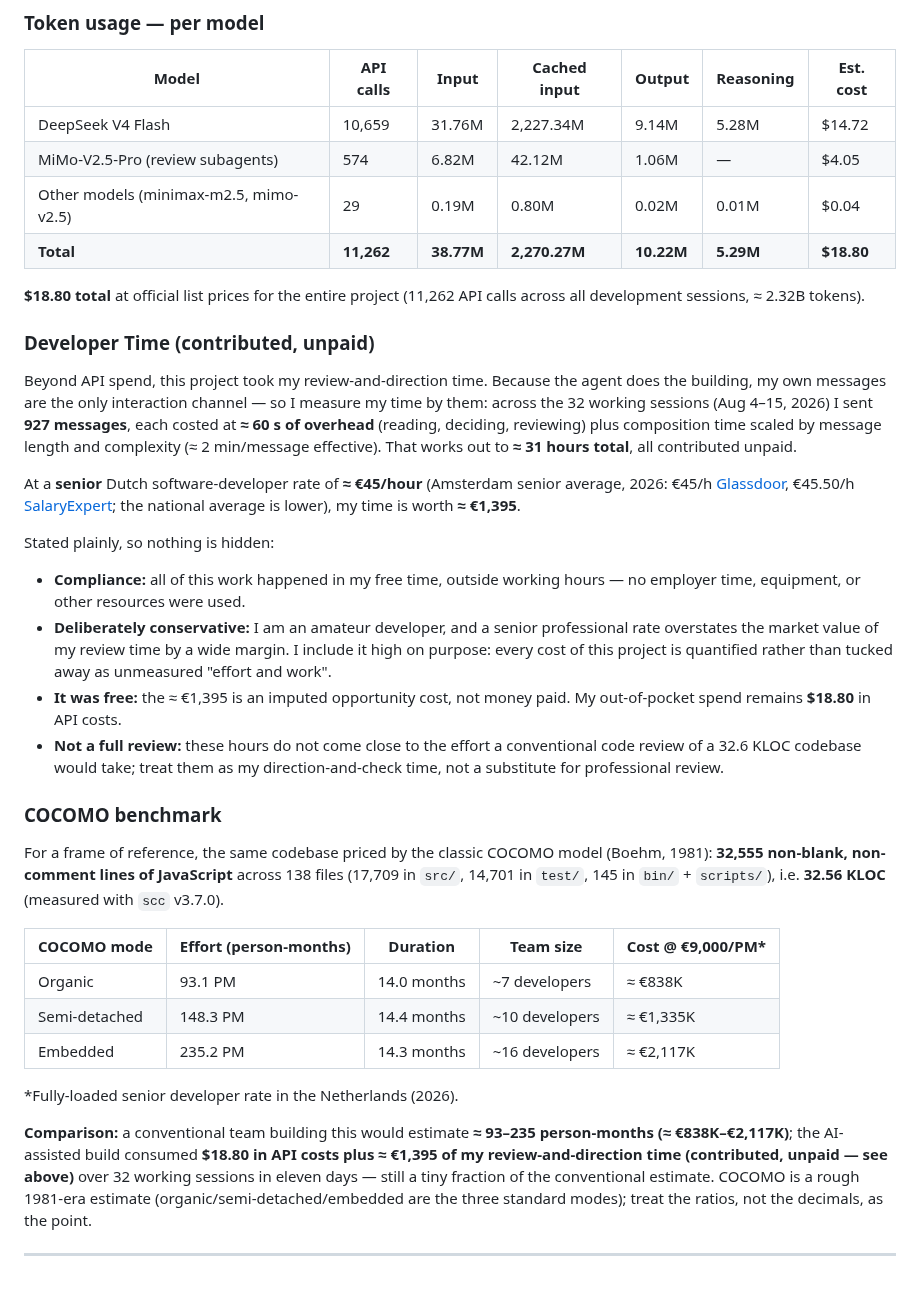
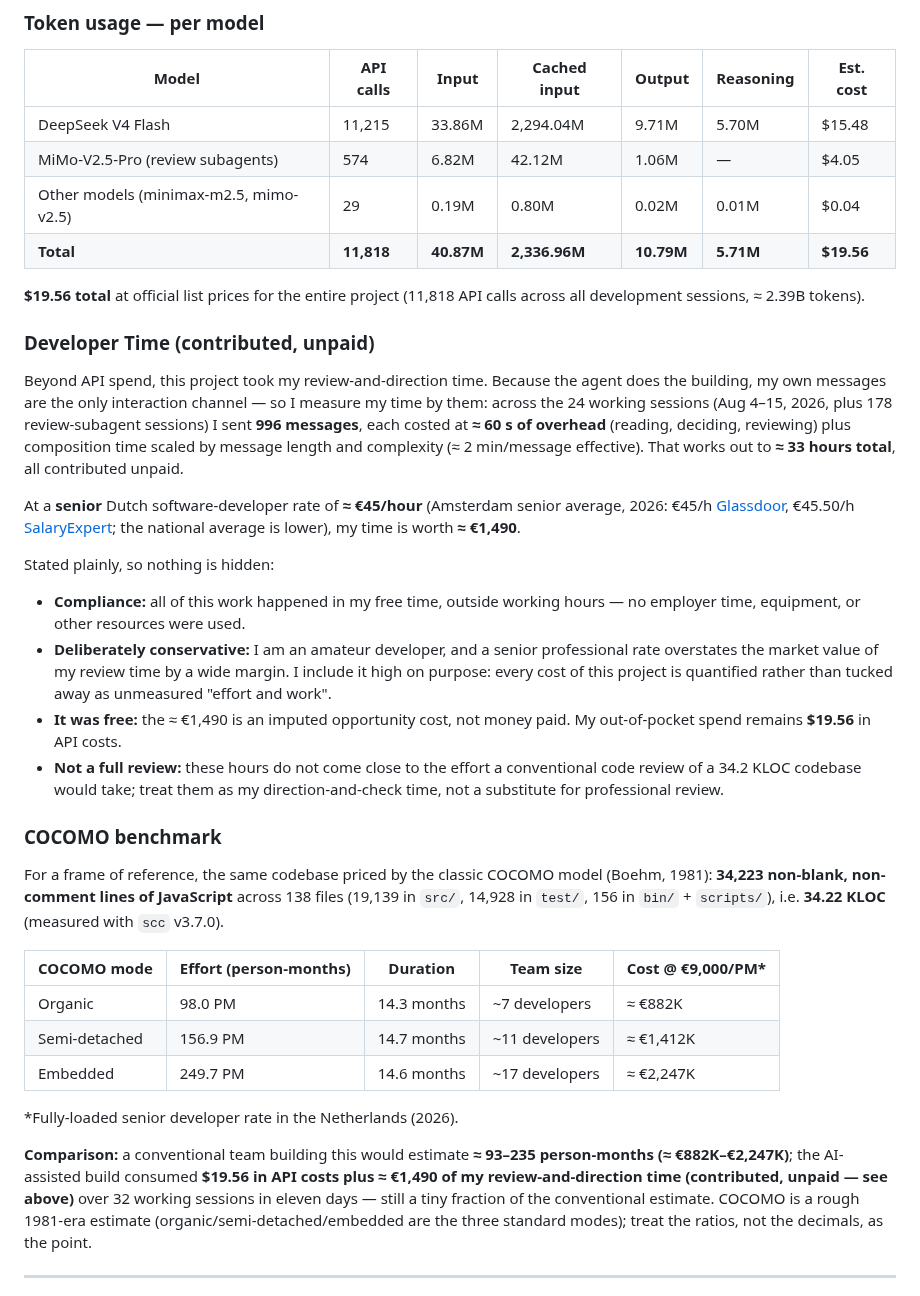
Before and after one commit to erikvankempen/bukio-cli, a Markdown page: README.md, the part around the change. Rendered like a GitHub page.

Commit message:
docs: refresh cost + COCOMO + developer-time transparency (v0.16.0 release)
Lightweight token-track refresh (sanctioned scripts, bukio-cli-only):
- API spend: 11,262 -> 11,818 calls; $18.80 -> $19.56 (round-10 review
  waves + i18n chain since the afternoon snapshot; delta +556 calls /$0.76).
- Per-model: DeepSeek V4 Flash 11,215 calls / $15.48; MiMo-V2.5-Pro 574 /
  $4.05; other 29 / $0.04. ≈ 2.39B tokens total.
- Developer time: 24 working sessions (Aug 4-15) + 178 subagent review
  sessions; 996 user messages ≈ 33 h ≈ €1,490 (imputed, unpaid).
- KLOC: 34,223 non-blank, non-comment lines across 138 files (34.22 KLOC);
  COCOMO refreshed: Organic 98.0 PM / €882K, Semi 156.9 / €1,412K,
  Embedded 249.7 / €2,247K.

```diff
--- a/README.md
+++ b/README.md
@@ -1273,30 +1273,30 @@ against this same codebase.
 
 | Model | API calls | Input | Cached input | Output | Reasoning | Est. cost |
 |---|---|---|---|---|---|---|
-| DeepSeek V4 Flash | 10,659 | 31.76M | 2,227.34M | 9.14M | 5.28M | $14.72 |
+| DeepSeek V4 Flash | 11,215 | 33.86M | 2,294.04M | 9.71M | 5.70M | $15.48 |
 | MiMo-V2.5-Pro (review subagents) | 574 | 6.82M | 42.12M | 1.06M | — | $4.05 |
 | Other models (minimax-m2.5, mimo-v2.5) | 29 | 0.19M | 0.80M | 0.02M | 0.01M | $0.04 |
-| **Total** | **11,262** | **38.77M** | **2,270.27M** | **10.22M** | **5.29M** | **$18.80** |
+| **Total** | **11,818** | **40.87M** | **2,336.96M** | **10.79M** | **5.71M** | **$19.56** |
 
-**$18.80 total** at official list prices for the entire project (11,262
-API calls across all development sessions, ≈ 2.32B tokens).
+**$19.56 total** at official list prices for the entire project (11,818
+API calls across all development sessions, ≈ 2.39B tokens).
 
 ### Developer Time (contributed, unpaid)
 
 Beyond API spend, this project took my review-and-direction time. Because
 the agent does the building, my own messages are the only interaction
-channel — so I measure my time by them: across the 32 working sessions
-(Aug 4–15, 2026) I sent **927 messages**, each costed at **≈ 60 s of
+channel — so I measure my time by them: across the 24 working sessions
+(Aug 4–15, 2026, plus 178 review-subagent sessions) I sent **996 messages**, each costed at **≈ 60 s of
 overhead** (reading, deciding, reviewing) plus composition time scaled by
 message length and complexity (≈ 2 min/message effective). That works out to
-**≈ 31 hours total**, all contributed unpaid.
+**≈ 33 hours total**, all contributed unpaid.
 
 At a **senior** Dutch software-developer rate of **≈ €45/hour** (Amsterdam
 senior average, 2026: €45/h
 [Glassdoor](https://www.glassdoor.com/Salaries/amsterdam-netherlands-senior-software-engineer-salary-SRCH_IL.0,21_IM1112_KO22,46.htm),
 €45.50/h
 [SalaryExpert](https://www.salaryexpert.com/salary/job/software-developer/netherlands/amsterdam);
-the national average is lower), my time is worth **≈ €1,395**.
+the national average is lower), my time is worth **≈ €1,490**.
 
 Stated plainly, so nothing is hidden:
 
@@ -1306,31 +1306,31 @@ Stated plainly, so nothing is hidden:
   professional rate overstates the market value of my review time by a wide
   margin. I include it high on purpose: every cost of this project is
   quantified rather than tucked away as unmeasured "effort and work".
-- **It was free:** the ≈ €1,395 is an imputed opportunity cost, not money paid.
-  My out-of-pocket spend remains **$18.80** in API costs.
+- **It was free:** the ≈ €1,490 is an imputed opportunity cost, not money paid.
+  My out-of-pocket spend remains **$19.56** in API costs.
 - **Not a full review:** these hours do not come close to the effort a
-  conventional code review of a 32.6 KLOC codebase would take; treat them as
+  conventional code review of a 34.2 KLOC codebase would take; treat them as
   my direction-and-check time, not a substitute for professional review.
 
 ### COCOMO benchmark
 
 For a frame of reference, the same codebase priced by the classic COCOMO
-model (Boehm, 1981): **32,555 non-blank, non-comment lines of JavaScript**
-across 138 files (17,709 in `src/`, 14,701 in `test/`, 145 in `bin/` +
-`scripts/`), i.e. **32.56 KLOC**
+model (Boehm, 1981): **34,223 non-blank, non-comment lines of JavaScript**
+across 138 files (19,139 in `src/`, 14,928 in `test/`, 156 in `bin/` +
+`scripts/`), i.e. **34.22 KLOC**
 (measured with `scc` v3.7.0).
 
 | COCOMO mode | Effort (person-months) | Duration | Team size | Cost @ €9,000/PM\* |
 |---|---|---|---|---|
-| Organic | 93.1 PM | 14.0 months | ~7 developers | ≈ €838K |
-| Semi-detached | 148.3 PM | 14.4 months | ~10 developers | ≈ €1,335K |
-| Embedded | 235.2 PM | 14.3 months | ~16 developers | ≈ €2,117K |
+| Organic | 98.0 PM | 14.3 months | ~7 developers | ≈ €882K |
+| Semi-detached | 156.9 PM | 14.7 months | ~11 developers | ≈ €1,412K |
+| Embedded | 249.7 PM | 14.6 months | ~17 developers | ≈ €2,247K |
 
 \*Fully-loaded senior developer rate in the Netherlands (2026).
 
 **Comparison:** a conventional team building this would estimate **≈ 93–235
-person-months (≈ €838K–€2,117K)**; the AI-assisted build consumed **$18.80 in
-API costs plus ≈ €1,395 of my review-and-direction time (contributed, unpaid
+person-months (≈ €882K–€2,247K)**; the AI-assisted build consumed **$19.56 in
+API costs plus ≈ €1,490 of my review-and-direction time (contributed, unpaid
 — see above)** over 32 working sessions in eleven days — still a tiny fraction of
 the conventional estimate.
 COCOMO is a rough 1981-era estimate (organic/semi-detached/embedded are the
```
